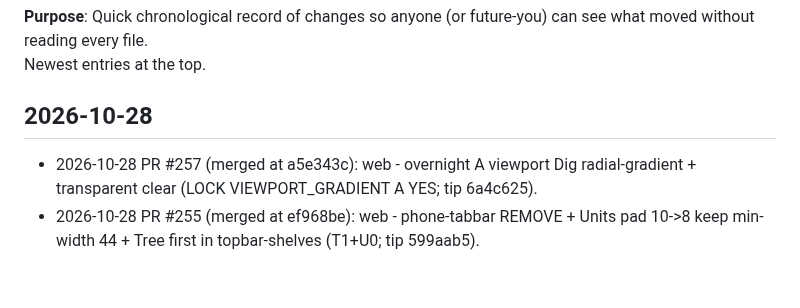
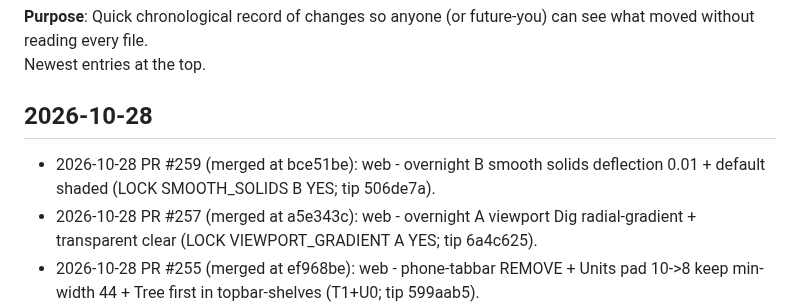
Before and after one commit to cyborgpencil/cad-mvp, a Markdown page: UPDATES.md, the part around the change. Rendered like a GitHub page; blank space fills up the shorter version.

Commit message:
docs: UPDATES.md line for #259 smooth solids B

```diff
--- a/UPDATES.md
+++ b/UPDATES.md
@@ -4,6 +4,7 @@
 Newest entries at the top.
 
 ## 2026-10-28
+- 2026-10-28 PR #259 (merged at bce51be): web - overnight B smooth solids deflection 0.01 + default shaded (LOCK SMOOTH_SOLIDS B YES; tip 506de7a).
 - 2026-10-28 PR #257 (merged at a5e343c): web - overnight A viewport Dig radial-gradient + transparent clear (LOCK VIEWPORT_GRADIENT A YES; tip 6a4c625).
 - 2026-10-28 PR #255 (merged at ef968be): web - phone-tabbar REMOVE + Units pad 10->8 keep min-width 44 + Tree first in topbar-shelves (T1+U0; tip 599aab5).
 
```
